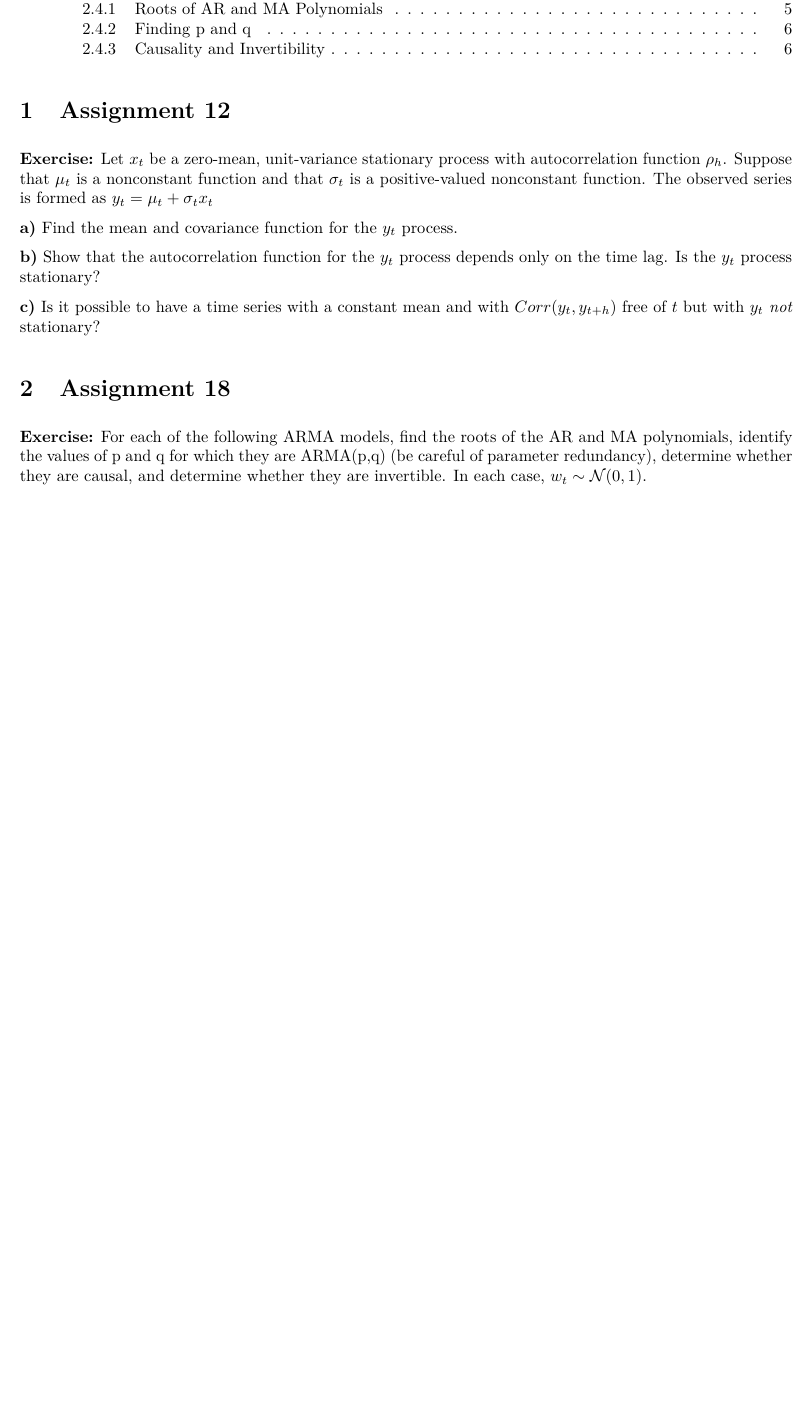
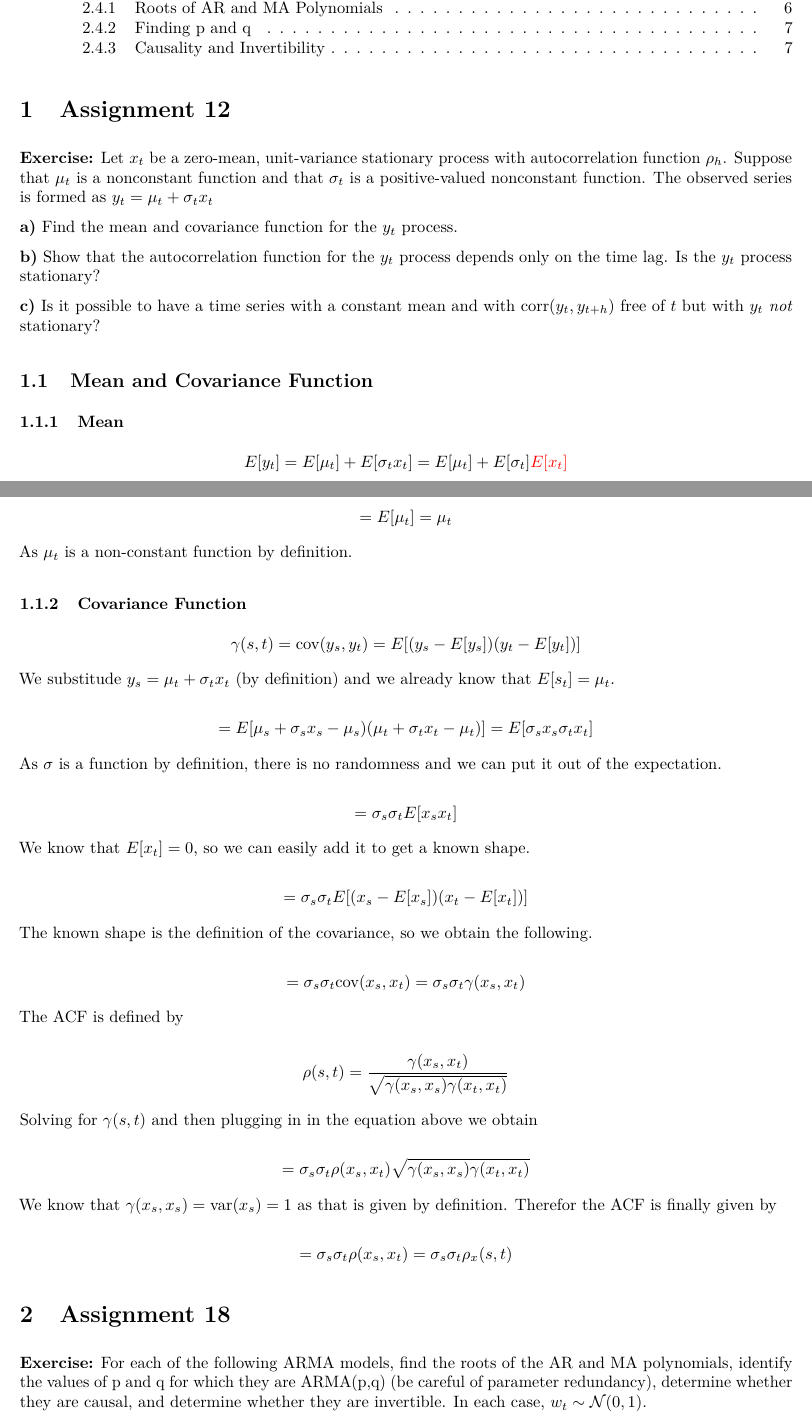
Before and after one commit to flennic/time-series-analysis, an R Markdown document (hand-in-teaching-session-1/tsa-tshd1.Rmd): part of page 1 of 6 before the commit and two parts of pages 1 and 2 of 7 after it, the two joined at a grey line, cut so that both start at the same text, the shorter picture padded with empty space. The pictures show the output file hand-in-teaching-session-1/tsa-tshd1.pdf that the author committed with the source.

Commit message:
Add teaching session 12a

```diff
--- a/hand-in-teaching-session-1/tsa-tshd1.Rmd
+++ b/hand-in-teaching-session-1/tsa-tshd1.Rmd
@@ -2,6 +2,8 @@
 title: "Time Series Analysis - Taching Session 01"
 author: "Maximilian Pfundstein (maxpf364)"
 date: "`r Sys.Date()`"
+header-includes:
+   - \usepackage{xcolor}
 output:
   pdf_document:
     toc: true
@@ -26,7 +28,51 @@ knitr::opts_chunk$set(echo = TRUE)
 
 **b)** Show that the autocorrelation function for the ${y_t}$ process depends only on the time lag. Is the ${y_t}$ process stationary?
 
-**c)** Is it possible to have a time series with a constant mean and with $Corr(y_t, y_{t+h})$ free of $t$ but with ${y_t}$ *not* stationary?
+**c)** Is it possible to have a time series with a constant mean and with $\text{corr}(y_t, y_{t+h})$ free of $t$ but with ${y_t}$ *not* stationary?
+
+## Mean and Covariance Function
+
+### Mean
+
+$$E[y_t] = E[\mu_t] + E[\sigma_tx_t] = E[\mu_t] + E[\sigma_t] \color{red}{E[x_t]}$$
+
+As $\color{red}{E[x_t]}$ is $0$, we obtain
+
+$$= E[\mu_t] = \mu_t$$
+
+As $\mu_t$ is a non-constant function by definition.
+
+### Covariance Function
+
+$$\gamma(s,t) = \text{cov}(y_s, y_t) = E[(y_s - E[y_s])(y_t - E[y_t])]$$
+
+We substitude $y_s = \mu_t + \sigma_t x_t$ (by definition) and we already know that $E[s_t] = \mu_t$.
+
+$$= E[\mu_s + \sigma_s x_s - \mu_s)(\mu_t + \sigma_t x_t - \mu_t)] = E[\sigma_s x_s \sigma_t x_t]$$
+
+As $\sigma$ is a function by definition, there is no randomness and we can put it out of the expectation.
+
+$$= \sigma_s \sigma_t E[ x_s x_t]$$
+
+We know that $E[x_t] = 0$, so we can easily add it to get a known shape.
+
+$$= \sigma_s \sigma_t E[ (x_s - E[x_s]) (x_t - E[x_t])]$$
+
+The known shape is the definition of the covariance, so we obtain the following.
+
+$$= \sigma_s \sigma_t \text{cov}(x_s, x_t) = \sigma_s \sigma_t \gamma(x_s, x_t)$$
+
+The ACF is defined by
+
+$$\rho(s,t) = \frac{\gamma(x_s, x_t)}{\sqrt{\gamma(x_s, x_s)\gamma(x_t, x_t)}}$$
+
+Solving for $\gamma(s,t)$ and then plugging in in the equation above we obtain
+
+$$= \sigma_s \sigma_t \rho(x_s, x_t) \sqrt{\gamma(x_s, x_s)\gamma(x_t, x_t)}$$
+
+We know that $\gamma(x_s,x_s) = \text{var}(x_s) = 1$ as that is given by definition. Therefore the ACF is finally given by
+
+$$= \sigma_s \sigma_t \rho(x_s, x_t) = \sigma_s \sigma_t \rho_x(s, t)$$
 
 # Assignment 18
 
```
Also changed, not shown: hand-in-teaching-session-1/tsa-tshd1.pdf.
